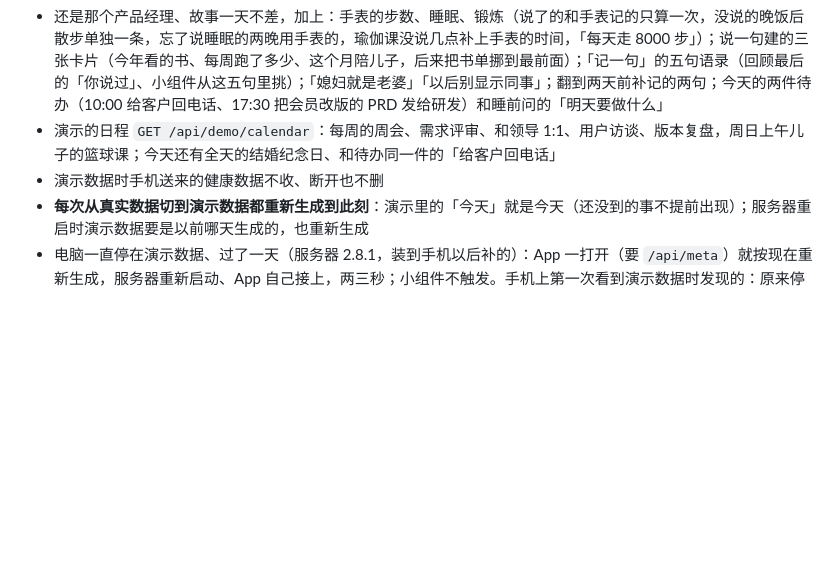
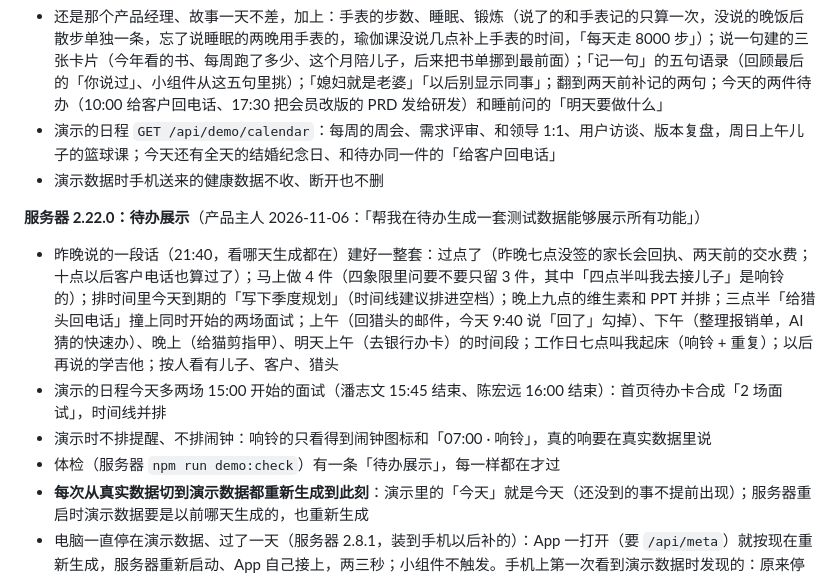
Before and after one commit to lwopgkne-byte/pour-ios, a Markdown page: docs/模块/演示数据.md, the part around the change. Rendered like a GitHub page; blank space fills up the shorter version.

Commit message:
演示数据说明：服务器 2.22.0 的待办展示
Co-Authored-By: Claude Opus 5.5 <noreply@anthropic.com>

```diff
--- a/docs/模块/演示数据.md
+++ b/docs/模块/演示数据.md
@@ -17,6 +17,13 @@
 - 还是那个产品经理、故事一天不差，加上：手表的步数、睡眠、锻炼（说了的和手表记的只算一次，没说的晚饭后散步单独一条，忘了说睡眠的两晚用手表的，瑜伽课没说几点补上手表的时间，「每天走 8000 步」）；说一句建的三张卡片（今年看的书、每周跑了多少、这个月陪儿子，后来把书单挪到最前面）；「记一句」的五句语录（回顾最后的「你说过」、小组件从这五句里挑）；「媳妇就是老婆」「以后别显示同事」；翻到两天前补记的两句；今天的两件待办（10:00 给客户回电话、17:30 把会员改版的 PRD 发给研发）和睡前问的「明天要做什么」
 - 演示的日程 `GET /api/demo/calendar`：每周的周会、需求评审、和领导 1:1、用户访谈、版本复盘，周日上午儿子的篮球课；今天还有全天的结婚纪念日、和待办同一件的「给客户回电话」
 - 演示数据时手机送来的健康数据不收、断开也不删
+
+**服务器 2.22.0：待办展示**（产品主人 2026-11-06：「帮我在待办生成一套测试数据能够展示所有功能」）
+
+- 昨晚说的一段话（21:40，看哪天生成都在）建好一整套：过点了（昨晚七点没签的家长会回执、两天前的交水费；十点以后客户电话也算过了）；马上做 4 件（四象限里问要不要只留 3 件，其中「四点半叫我去接儿子」是响铃的）；排时间里今天到期的「写下季度规划」（时间线建议排进空档）；晚上九点的维生素和 PPT 并排；三点半「给猎头回电话」撞上同时开始的两场面试；上午（回猎头的邮件，今天 9:40 说「回了」勾掉）、下午（整理报销单，AI 猜的快速办）、晚上（给猫剪指甲）、明天上午（去银行办卡）的时间段；工作日七点叫我起床（响铃 + 重复）；以后再说的学吉他；按人看有儿子、客户、猎头
+- 演示的日程今天多两场 15:00 开始的面试（潘志文 15:45 结束、陈宏远 16:00 结束）：首页待办卡合成「2 场面试」，时间线并排
+- 演示时不排提醒、不排闹钟：响铃的只看得到闹钟图标和「07:00 · 响铃」，真的响要在真实数据里说
+- 体检（服务器 `npm run demo:check`）有一条「待办展示」，每一样都在才过
 - **每次从真实数据切到演示数据都重新生成到此刻**：演示里的「今天」就是今天（还没到的事不提前出现）；服务器重启时演示数据要是以前哪天生成的，也重新生成
 - 电脑一直停在演示数据、过了一天（服务器 2.8.1，装到手机以后补的）：App 一打开（要 `/api/meta`）就按现在重新生成，服务器重新启动、App 自己接上，两三秒；小组件不触发。手机上第一次看到演示数据时发现的：原来停着过一天，「今天」那页是空的
 
```
